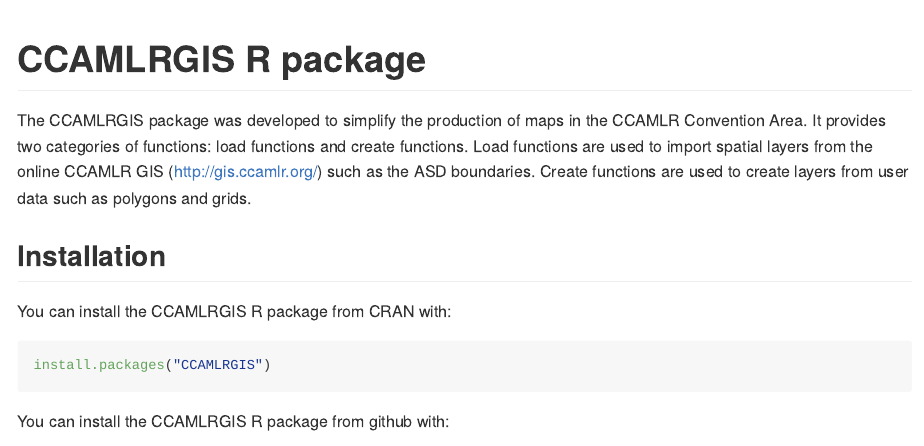
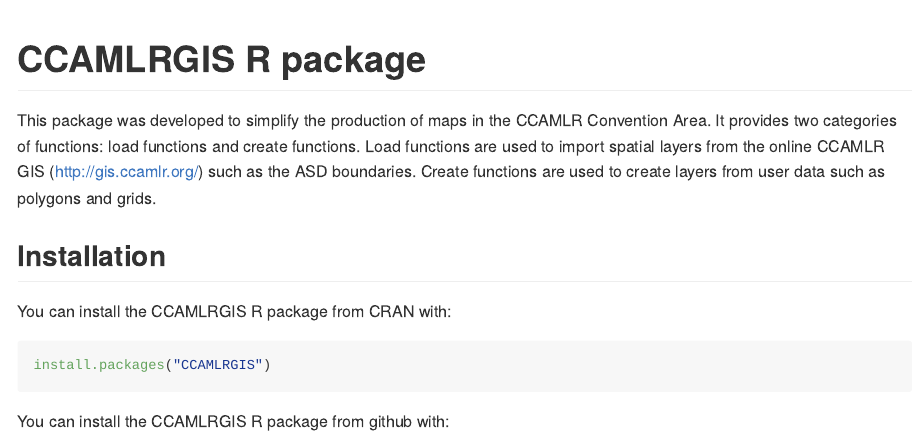
Before and after one commit to ccamlr/CCAMLRGIS, an R Markdown document (README.Rmd): the page in a window 1100 px wide, from its top. The pictures show the output file README.md that the author committed with the source, drawn offline in the style of GitHub.

Commit message:
More updates for CRAN

```diff
--- a/README.Rmd
+++ b/README.Rmd
@@ -14,7 +14,7 @@
 
 # CCAMLRGIS R package
 
-The CCAMLRGIS package was developed to simplify the production of maps in the CCAMLR Convention Area. It provides two categories of functions: load functions and create functions. Load functions are used to import spatial layers from the online CCAMLR GIS (http://gis.ccamlr.org/) such as the ASD boundaries. Create functions are used to create layers from user data such as polygons and grids.
+This package was developed to simplify the production of maps in the CCAMLR Convention Area. It provides two categories of functions: load functions and create functions. Load functions are used to import spatial layers from the online CCAMLR GIS (http://gis.ccamlr.org/) such as the ASD boundaries. Create functions are used to create layers from user data such as polygons and grids.
 
 ## Installation
 
```
Also changed, not shown: README.md.
